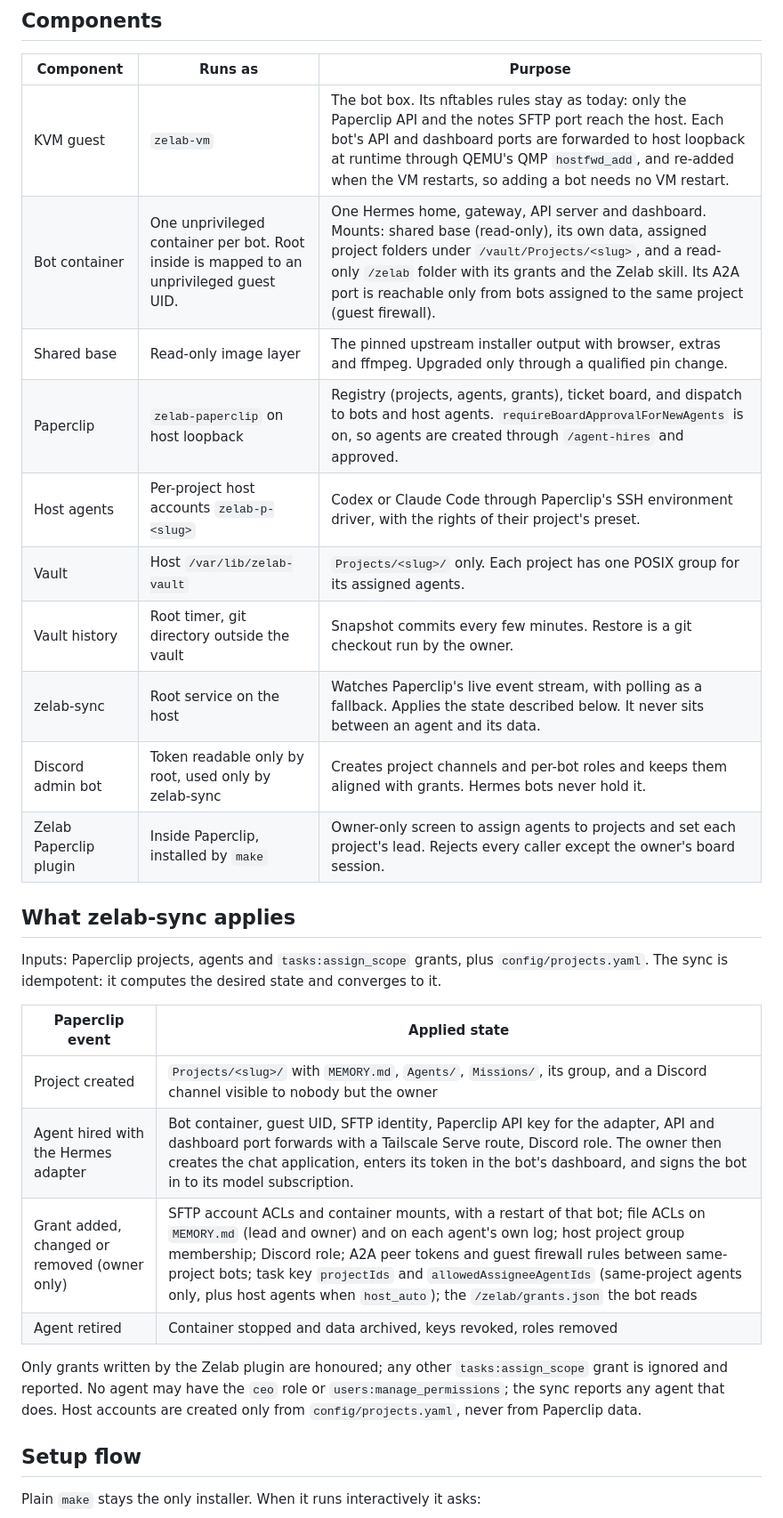
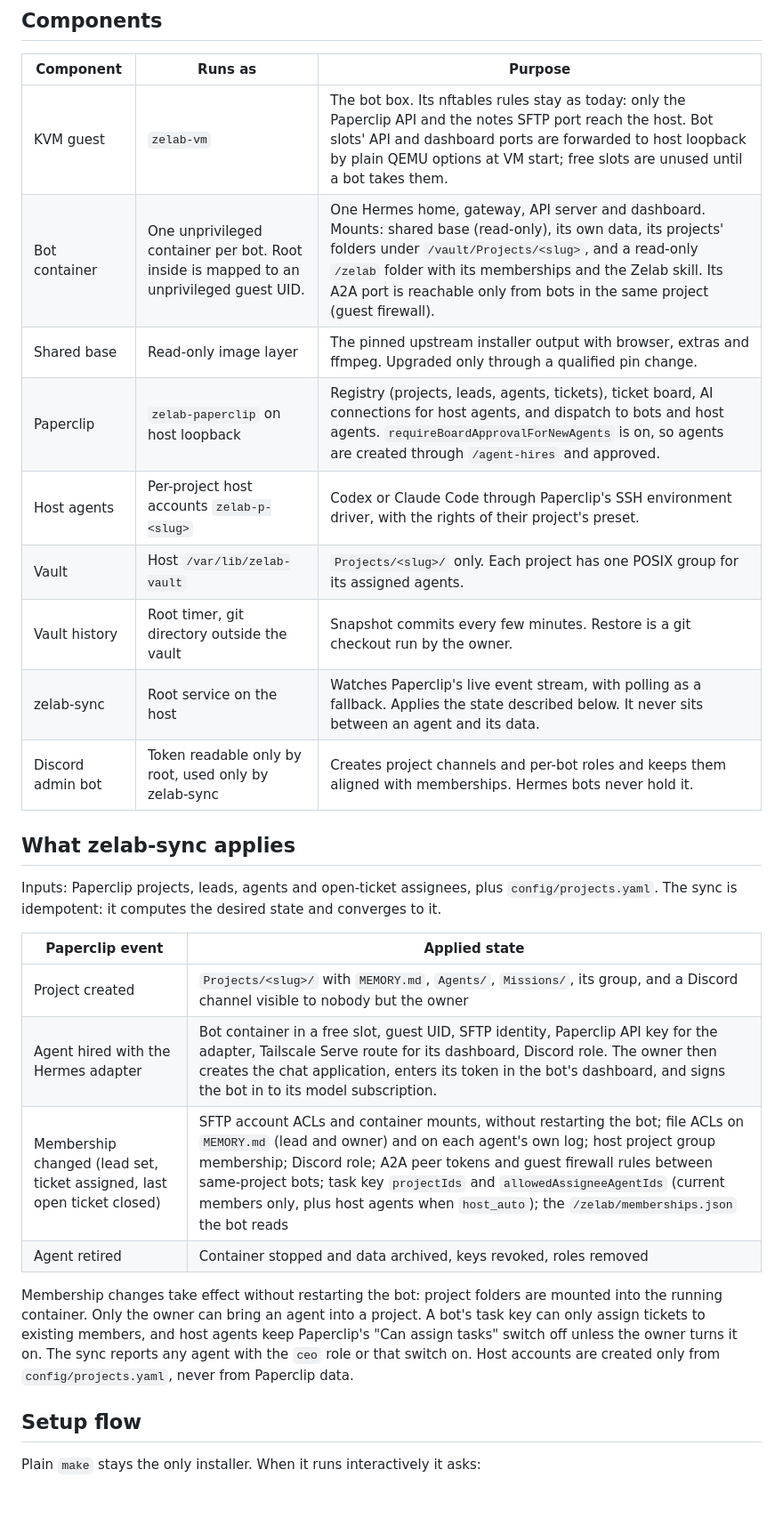
Before and after one commit to Bboissen/Zelab, a Markdown page: docs/V2_ARCHITECTURE.md, the part around one of its changes. Shown at 89% size. Rendered like a GitHub page; blank space fills up the shorter version.

```diff
--- a/docs/V2_ARCHITECTURE.md
+++ b/docs/V2_ARCHITECTURE.md
@@ -83,33 +83,33 @@ flowchart LR
 
 | Component | Runs as | Purpose |
 | --- | --- | --- |
-| KVM guest | `zelab-vm` | The bot box. Its nftables rules stay as today: only the Paperclip API and the notes SFTP port reach the host. Each bot's API and dashboard ports are forwarded to host loopback at runtime through QEMU's QMP `hostfwd_add`, and re-added when the VM restarts, so adding a bot needs no VM restart. |
-| Bot container | One unprivileged container per bot. Root inside is mapped to an unprivileged guest UID. | One Hermes home, gateway, API server and dashboard. Mounts: shared base (read-only), its own data, assigned project folders under `/vault/Projects/<slug>`, and a read-only `/zelab` folder with its grants and the Zelab skill. Its A2A port is reachable only from bots assigned to the same project (guest firewall). |
+| KVM guest | `zelab-vm` | The bot box. Its nftables rules stay as today: only the Paperclip API and the notes SFTP port reach the host. Bot slots' API and dashboard ports are forwarded to host loopback by plain QEMU options at VM start; free slots are unused until a bot takes them. |
+| Bot container | One unprivileged container per bot. Root inside is mapped to an unprivileged guest UID. | One Hermes home, gateway, API server and dashboard. Mounts: shared base (read-only), its own data, its projects' folders under `/vault/Projects/<slug>`, and a read-only `/zelab` folder with its memberships and the Zelab skill. Its A2A port is reachable only from bots in the same project (guest firewall). |
 | Shared base | Read-only image layer | The pinned upstream installer output with browser, extras and ffmpeg. Upgraded only through a qualified pin change. |
-| Paperclip | `zelab-paperclip` on host loopback | Registry (projects, agents, grants), ticket board, and dispatch to bots and host agents. `requireBoardApprovalForNewAgents` is on, so agents are created through `/agent-hires` and approved. |
+| Paperclip | `zelab-paperclip` on host loopback | Registry (projects, leads, agents, tickets), ticket board, AI connections for host agents, and dispatch to bots and host agents. `requireBoardApprovalForNewAgents` is on, so agents are created through `/agent-hires` and approved. |
 | Host agents | Per-project host accounts `zelab-p-<slug>` | Codex or Claude Code through Paperclip's SSH environment driver, with the rights of their project's preset. |
 | Vault | Host `/var/lib/zelab-vault` | `Projects/<slug>/` only. Each project has one POSIX group for its assigned agents. |
 | Vault history | Root timer, git directory outside the vault | Snapshot commits every few minutes. Restore is a git checkout run by the owner. |
 | zelab-sync | Root service on the host | Watches Paperclip's live event stream, with polling as a fallback. Applies the state described below. It never sits between an agent and its data. |
-| Discord admin bot | Token readable only by root, used only by zelab-sync | Creates project channels and per-bot roles and keeps them aligned with grants. Hermes bots never hold it. |
-| Zelab Paperclip plugin | Inside Paperclip, installed by `make` | Owner-only screen to assign agents to projects and set each project's lead. Rejects every caller except the owner's board session. |
+| Discord admin bot | Token readable only by root, used only by zelab-sync | Creates project channels and per-bot roles and keeps them aligned with memberships. Hermes bots never hold it. |
 
 ## What zelab-sync applies
 
-Inputs: Paperclip projects, agents and `tasks:assign_scope` grants, plus `config/projects.yaml`. The
+Inputs: Paperclip projects, leads, agents and open-ticket assignees, plus `config/projects.yaml`. The
 sync is idempotent: it computes the desired state and converges to it.
 
 | Paperclip event | Applied state |
 | --- | --- |
 | Project created | `Projects/<slug>/` with `MEMORY.md`, `Agents/`, `Missions/`, its group, and a Discord channel visible to nobody but the owner |
-| Agent hired with the Hermes adapter | Bot container, guest UID, SFTP identity, Paperclip API key for the adapter, API and dashboard port forwards with a Tailscale Serve route, Discord role. The owner then creates the chat application, enters its token in the bot's dashboard, and signs the bot in to its model subscription. |
-| Grant added, changed or removed (owner only) | SFTP account ACLs and container mounts, with a restart of that bot; file ACLs on `MEMORY.md` (lead and owner) and on each agent's own log; host project group membership; Discord role; A2A peer tokens and guest firewall rules between same-project bots; task key `projectIds` and `allowedAssigneeAgentIds` (same-project agents only, plus host agents when `host_auto`); the `/zelab/grants.json` the bot reads |
+| Agent hired with the Hermes adapter | Bot container in a free slot, guest UID, SFTP identity, Paperclip API key for the adapter, Tailscale Serve route for its dashboard, Discord role. The owner then creates the chat application, enters its token in the bot's dashboard, and signs the bot in to its model subscription. |
+| Membership changed (lead set, ticket assigned, last open ticket closed) | SFTP account ACLs and container mounts, without restarting the bot; file ACLs on `MEMORY.md` (lead and owner) and on each agent's own log; host project group membership; Discord role; A2A peer tokens and guest firewall rules between same-project bots; task key `projectIds` and `allowedAssigneeAgentIds` (current members only, plus host agents when `host_auto`); the `/zelab/memberships.json` the bot reads |
 | Agent retired | Container stopped and data archived, keys revoked, roles removed |
 
-Only grants written by the Zelab plugin are honoured; any other `tasks:assign_scope`
-grant is ignored and reported. No agent
-may have the `ceo` role or `users:manage_permissions`; the sync reports any
-agent that does. Host accounts are created only from `config/projects.yaml`, never from
+Membership changes take effect without restarting the bot: project folders are
+mounted into the running container. Only the owner can bring an agent into a
+project. A bot's task key can only assign tickets to existing members, and host
+agents keep Paperclip's "Can assign tasks" switch off unless the owner turns it
+on. The sync reports any agent with the `ceo` role or that switch on. Host accounts are created only from `config/projects.yaml`, never from
 Paperclip data.
 
 ## Setup flow
```
Also changed, not shown: other parts of docs/V2_ARCHITECTURE.md (+47 -45 lines).
